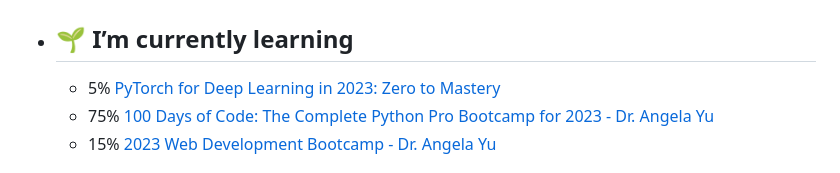
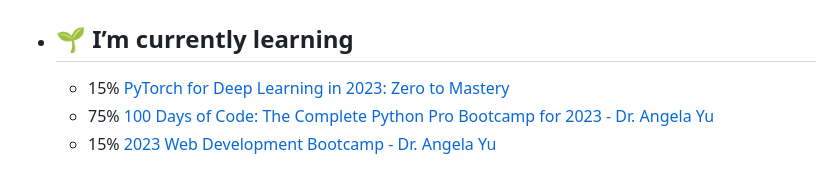
Before and after one commit to redrum88/redrum88, a Markdown page: README.md, the part around the change. Rendered like a GitHub page.

```diff
--- a/README.md
+++ b/README.md
@@ -1,7 +1,7 @@
 <h1>Hi 👋, I'm Eimantas</h1>
 
 - ## 🌱 I’m currently learning
-    *  5% [PyTorch for Deep Learning in 2023: Zero to Mastery](https://github.com/redrum88/pytorch)
+    * 15% [PyTorch for Deep Learning in 2023: Zero to Mastery](https://github.com/redrum88/pytorch)
     * 75% [100 Days of Code: The Complete Python Pro Bootcamp for 2023 - Dr. Angela Yu](https://github.com/redrum88/100-Days-of-Code-Python-Bootcamp)
     * 15% [2023 Web Development Bootcamp - Dr. Angela Yu](https://github.com/redrum88/Web-Development-Bootcamp)
 
```
